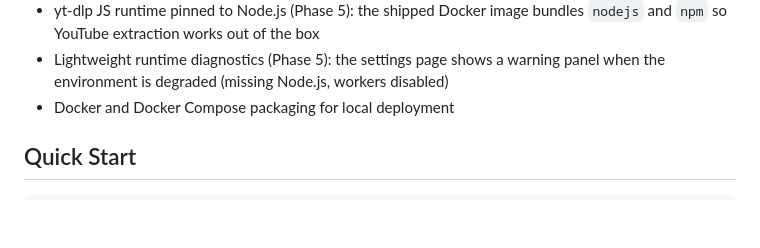
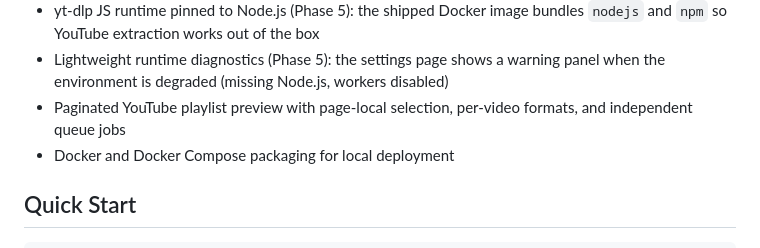
Before and after one commit to lanhhoang/yourtube, a Markdown page: README.md, the part around the change. Rendered like a GitHub page; blank space fills up the shorter version.

```diff
--- a/README.md
+++ b/README.md
@@ -20,6 +20,8 @@ Current features:
 - Lightweight runtime diagnostics (Phase 5): the settings page shows a
   warning panel when the environment is degraded (missing Node.js,
   workers disabled)
+- Paginated YouTube playlist preview with page-local selection, per-video
+  formats, and independent queue jobs
 - Docker and Docker Compose packaging for local deployment
 
 ## Quick Start
```
